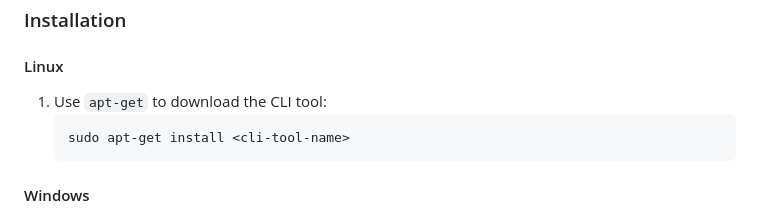
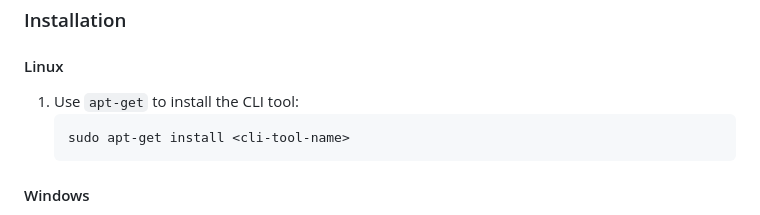
Before and after one commit to TurboBoulder/TurboBoulder, a Markdown page: README.md, the part around the change. GitHub-like rendering.

Commit message:
Update README.md
Signed-off-by: anasabdalati460 <138591992+anasabdalati460@users.noreply.github.com>

````diff
--- a/README.md
+++ b/README.md
@@ -46,7 +46,7 @@ Turbo Boulder supports easy installation through Linux's 'apt-get' or Windows' M
 
 #### Linux
 
-1. Use `apt-get` to download the CLI tool:
+1. Use `apt-get` to install the CLI tool:
     ```bash
     sudo apt-get install <cli-tool-name>
     ```
````
